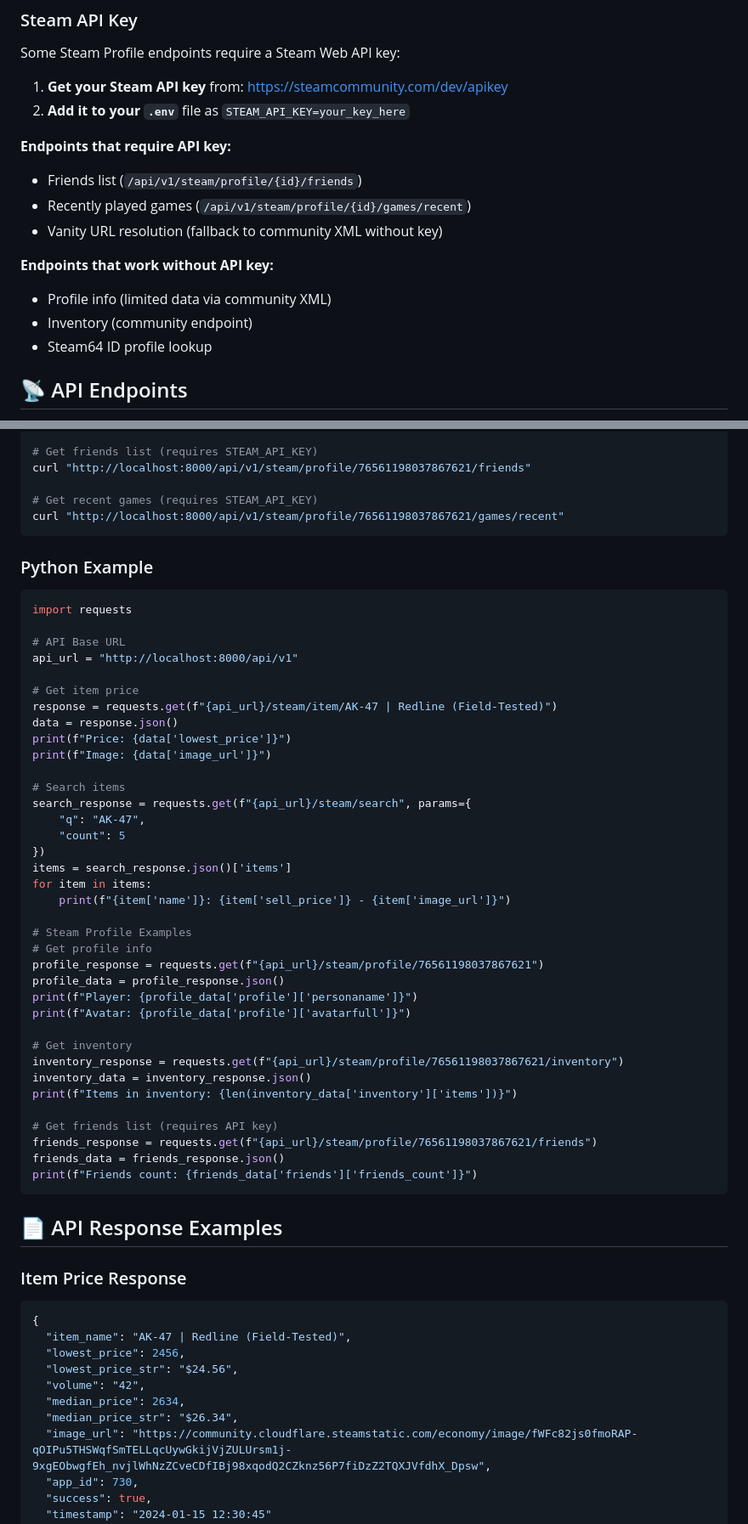
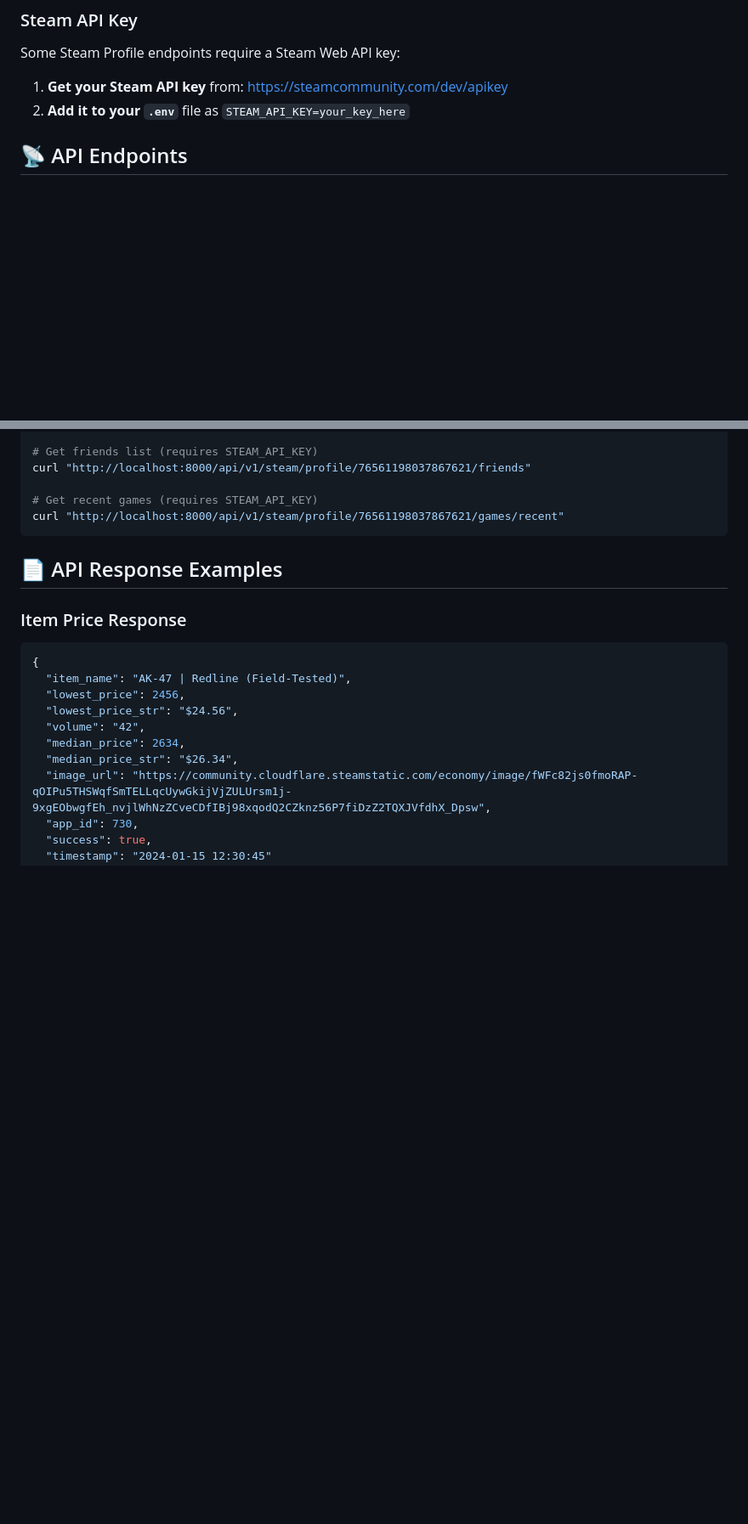
Before and after one commit to St0pfen/Steam-Market-REST-API-server, a Markdown page: README.md, 2 parts joined by grey strips. Shown at 85% size. Rendered like a GitHub page; blank space fills up the shorter version.

````diff
--- a/README.md
+++ b/README.md
@@ -74,14 +102,4 @@ Some Steam Profile endpoints require a Steam Web API key:
 1. **Get your Steam API key** from: https://steamcommunity.com/dev/apikey
 2. **Add it to your `.env`** file as `STEAM_API_KEY=your_key_here`
 
-**Endpoints that require API key:**
-- Friends list (`/api/v1/steam/profile/{id}/friends`)
-- Recently played games (`/api/v1/steam/profile/{id}/games/recent`)
-- Vanity URL resolution (fallback to community XML without key)
-
-**Endpoints that work without API key:**
-- Profile info (limited data via community XML)
-- Inventory (community endpoint)
-- Steam64 ID profile lookup
-
 ## 📡 API Endpoints
@@ -152,46 +170,6 @@ curl "http://localhost:8000/api/v1/steam/profile/76561198037867621/friends"
 
 # Get recent games (requires STEAM_API_KEY)
 curl "http://localhost:8000/api/v1/steam/profile/76561198037867621/games/recent"
-```
-
-### Python Example
-```python
-import requests
-
-# API Base URL
-api_url = "http://localhost:8000/api/v1"
-
-# Get item price
-response = requests.get(f"{api_url}/steam/item/AK-47 | Redline (Field-Tested)")
-data = response.json()
-print(f"Price: {data['lowest_price']}")
-print(f"Image: {data['image_url']}")
-
-# Search items
-search_response = requests.get(f"{api_url}/steam/search", params={
-    "q": "AK-47",
-    "count": 5
-})
-items = search_response.json()['items']
-for item in items:
-    print(f"{item['name']}: {item['sell_price']} - {item['image_url']}")
-
-# Steam Profile Examples
-# Get profile info
-profile_response = requests.get(f"{api_url}/steam/profile/76561198037867621")
-profile_data = profile_response.json()
-print(f"Player: {profile_data['profile']['personaname']}")
-print(f"Avatar: {profile_data['profile']['avatarfull']}")
-
-# Get inventory
-inventory_response = requests.get(f"{api_url}/steam/profile/76561198037867621/inventory")
-inventory_data = inventory_response.json()
-print(f"Items in inventory: {len(inventory_data['inventory']['items'])}")
-
-# Get friends list (requires API key)
-friends_response = requests.get(f"{api_url}/steam/profile/76561198037867621/friends")
-friends_data = friends_response.json()
-print(f"Friends count: {friends_data['friends']['friends_count']}")
 ```
 
 ## 📄 API Response Examples
````
Also changed, not shown: other parts of README.md (+34 -51 lines).
